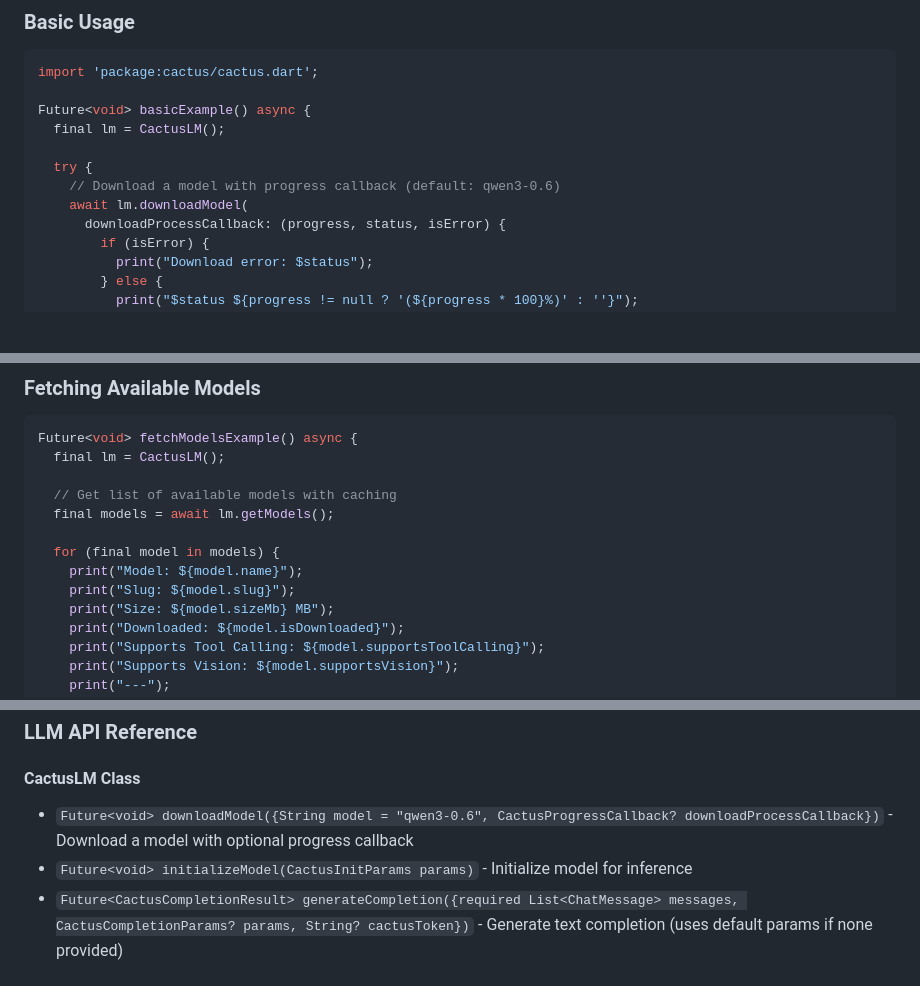
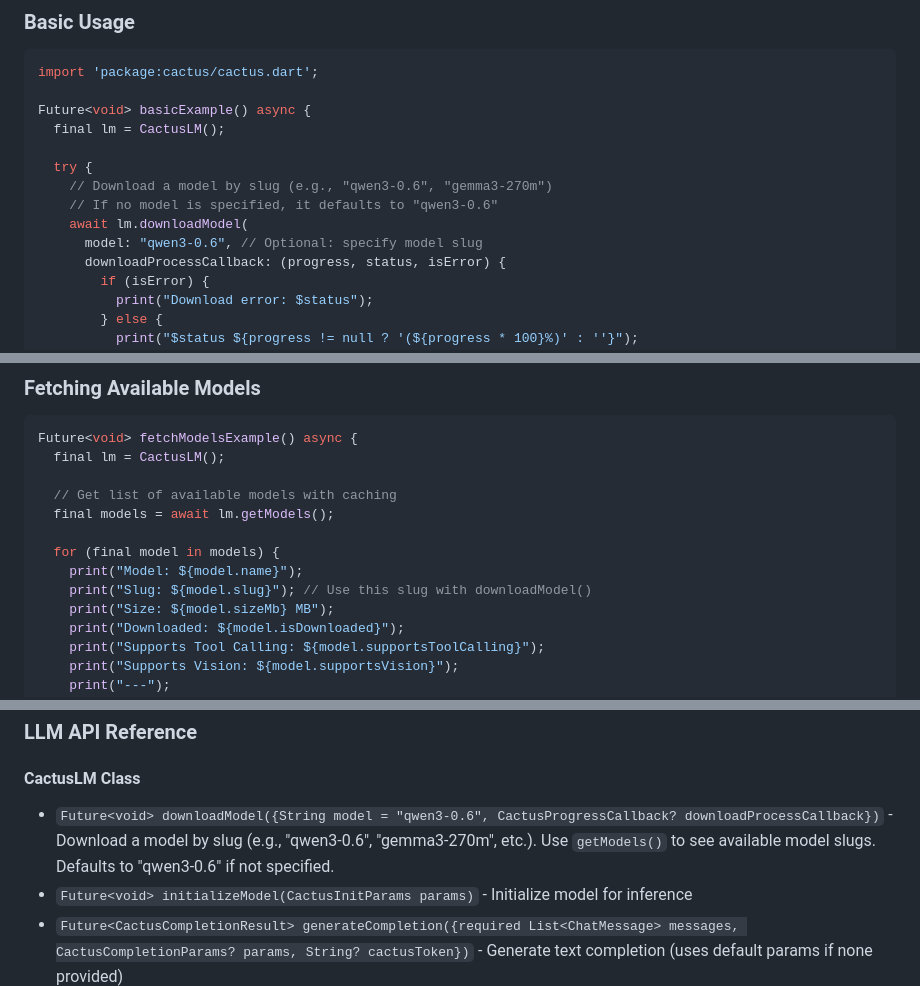
Before and after one commit to cactus-compute/cactus-flutter, a Markdown page: README.md, 3 parts joined by grey strips. Drawn GitHub-style; blank space fills up the shorter version.

Commit message:
Update README to make model download easier

```diff
--- a/README.md
+++ b/README.md
@@ -45,8 +45,10 @@ Future<void> basicExample() async {
   final lm = CactusLM();
 
   try {
-    // Download a model with progress callback (default: qwen3-0.6)
+    // Download a model by slug (e.g., "qwen3-0.6", "gemma3-270m")
+    // If no model is specified, it defaults to "qwen3-0.6"
     await lm.downloadModel(
+      model: "qwen3-0.6", // Optional: specify model slug
       downloadProcessCallback: (progress, status, isError) {
         if (isError) {
           print("Download error: $status");
@@ -185,7 +188,7 @@ Future<void> fetchModelsExample() async {
 
   for (final model in models) {
     print("Model: ${model.name}");
-    print("Slug: ${model.slug}");
+    print("Slug: ${model.slug}"); // Use this slug with downloadModel()
     print("Size: ${model.sizeMb} MB");
     print("Downloaded: ${model.isDownloaded}");
     print("Supports Tool Calling: ${model.supportsToolCalling}");
@@ -206,7 +209,7 @@ The `CactusLM` class provides sensible defaults for completion parameters:
 ### LLM API Reference
 
 #### CactusLM Class
-- `Future<void> downloadModel({String model = "qwen3-0.6", CactusProgressCallback? downloadProcessCallback})` - Download a model with optional progress callback
+- `Future<void> downloadModel({String model = "qwen3-0.6", CactusProgressCallback? downloadProcessCallback})` - Download a model by slug (e.g., "qwen3-0.6", "gemma3-270m", etc.). Use `getModels()` to see available model slugs. Defaults to "qwen3-0.6" if not specified.
 - `Future<void> initializeModel(CactusInitParams params)` - Initialize model for inference
 - `Future<CactusCompletionResult> generateCompletion({required List<ChatMessage> messages, CactusCompletionParams? params, String? cactusToken})` - Generate text completion (uses default params if none provided)
 - `Future<CactusStreamedCompletionResult> generateCompletionStream({required List<ChatMessage> messages, CactusCompletionParams? params, List<CactusTool>? tools, String? cactusToken})` - Generate streaming text completion (uses default params if none provided)
```
Also changed, not shown: other parts of README.md (+1 -0 lines).
